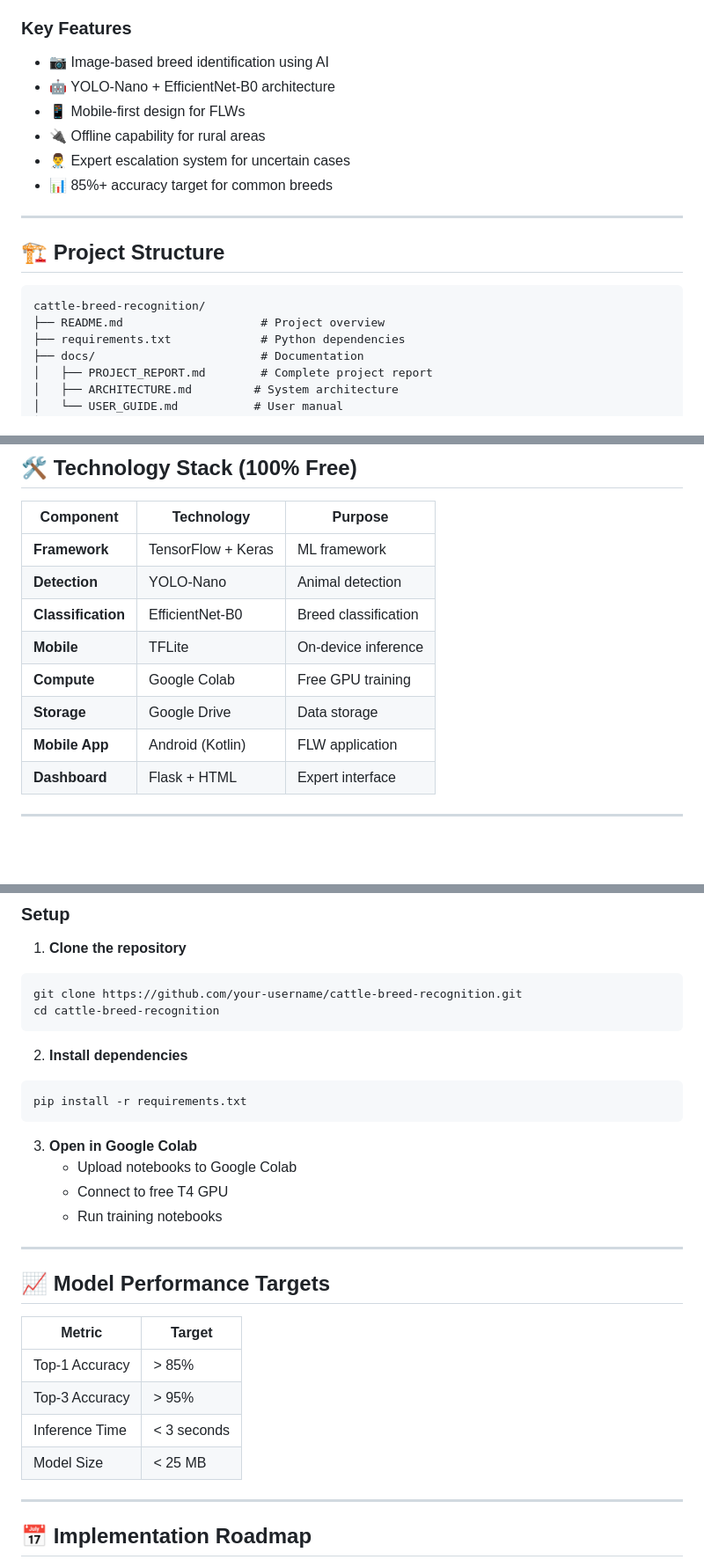
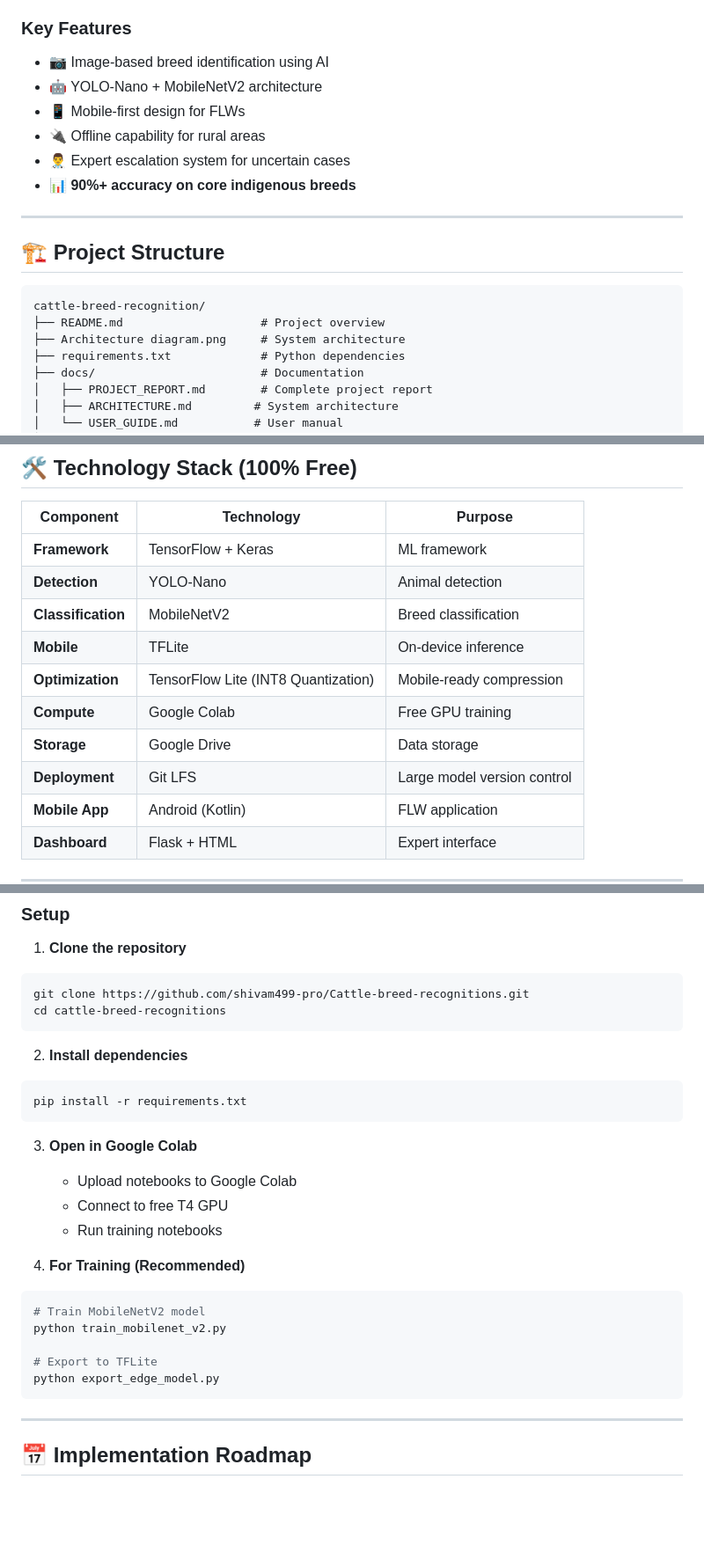
Before and after one commit to shivam499-pro/Cattle-breed-recognitions, a Markdown page: README.md, 3 parts joined by grey strips. Shown at 88% size. Drawn GitHub-style; blank space fills up the shorter version.

````diff
--- a/README.md
+++ b/README.md
@@ -14,11 +18,11 @@ This project provides an AI-powered solution for identifying cattle and buffalo
 
 ### Key Features
 - 📷 Image-based breed identification using AI
-- 🤖 YOLO-Nano + EfficientNet-B0 architecture
+- 🤖 YOLO-Nano + MobileNetV2 architecture
 - 📱 Mobile-first design for FLWs
 - 🔌 Offline capability for rural areas
 - 👨‍⚕️ Expert escalation system for uncertain cases
-- 📊 85%+ accuracy target for common breeds
+- 📊 **90%+ accuracy on core indigenous breeds**
 
 ---
 
@@ -27,6 +31,7 @@ This project provides an AI-powered solution for identifying cattle and buffalo
 ```
 cattle-breed-recognition/
 ├── README.md                    # Project overview
+├── Architecture diagram.png     # System architecture
 ├── requirements.txt             # Python dependencies
 ├── docs/                        # Documentation
 │   ├── PROJECT_REPORT.md        # Complete project report
@@ -71,10 +76,12 @@ cattle-breed-recognition/
 |-----------|------------|---------|
 | **Framework** | TensorFlow + Keras | ML framework |
 | **Detection** | YOLO-Nano | Animal detection |
-| **Classification** | EfficientNet-B0 | Breed classification |
+| **Classification** | MobileNetV2 | Breed classification |
 | **Mobile** | TFLite | On-device inference |
+| **Optimization** | TensorFlow Lite (INT8 Quantization) | Mobile-ready compression |
 | **Compute** | Google Colab | Free GPU training |
 | **Storage** | Google Drive | Data storage |
+| **Deployment** | Git LFS | Large model version control |
 | **Mobile App** | Android (Kotlin) | FLW application |
 | **Dashboard** | Flask + HTML | Expert interface |
 
@@ -147,8 +158,8 @@ cattle-breed-recognition/
 
 1. **Clone the repository**
 ```bash
-git clone https://github.com/your-username/cattle-breed-recognition.git
-cd cattle-breed-recognition
+git clone https://github.com/shivam499-pro/Cattle-breed-recognitions.git
+cd cattle-breed-recognitions
 ```
 
 2. **Install dependencies**
@@ -161,16 +172,14 @@ pip install -r requirements.txt
    - Connect to free T4 GPU
    - Run training notebooks
 
----
+4. **For Training (Recommended)**
+```bash
+# Train MobileNetV2 model
+python train_mobilenet_v2.py
 
-## 📈 Model Performance Targets
-
-| Metric | Target |
-|--------|--------|
-| Top-1 Accuracy | > 85% |
-| Top-3 Accuracy | > 95% |
-| Inference Time | < 3 seconds |
-| Model Size | < 25 MB |
+# Export to TFLite
+python export_edge_model.py
+```
 
 ---
 
````
Also changed, not shown: other parts of README.md (+41 -33 lines).
